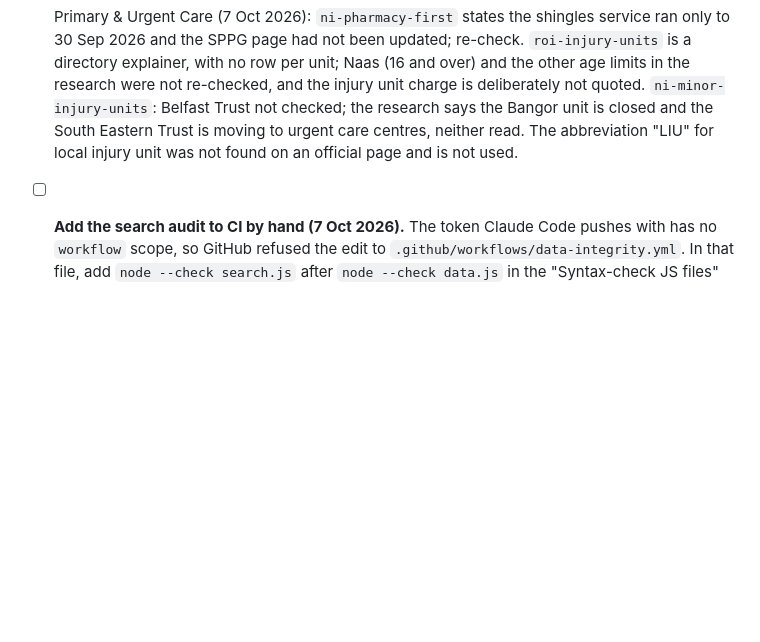
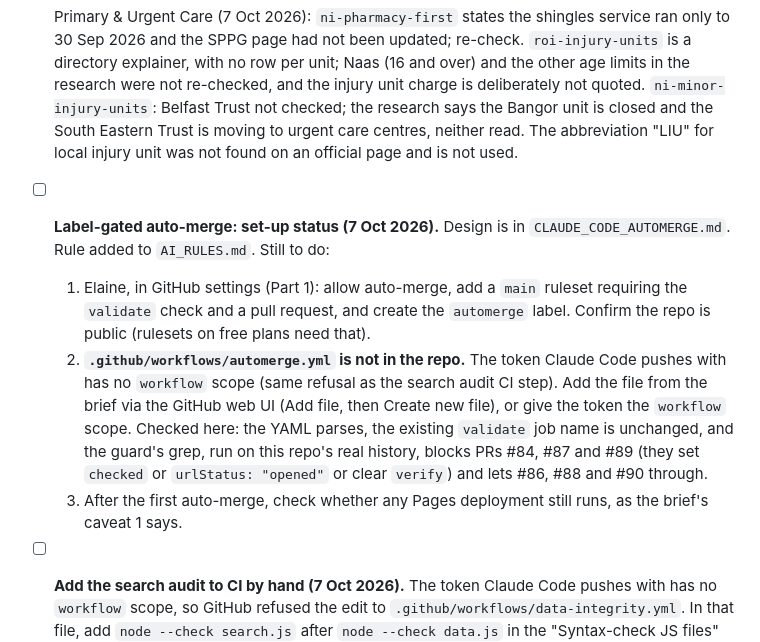
Before and after one commit to conela101-afk/health-hub, a Markdown page: REVIEW.md, the part around the change. GitHub-like rendering; blank space fills up the shorter version.

Commit message:
Add auto-merge rule and set-up checklist (workflow file pending)
Co-Authored-By: Claude Sonnet 5.5 <noreply@anthropic.com>

````diff
--- a/REVIEW.md
+++ b/REVIEW.md
@@ -133,6 +133,10 @@ Search-result only; egress to hse.ie, beaumont.ie and nidirect was blocked. Huma
 - [ ] No ROI emergency general surgery entry: no official page lists which hospitals provide 24/7 EGS, and the HSE Model of Care page is "being updated". Do not infer from ED status.
 - [ ] Not added: HSE CIT page (`hse.ie/eng/services/list/3/cits/`) returns "Page not found" (7 Oct 2026). Re-check for a current CIT page.
 - [ ] Primary & Urgent Care (7 Oct 2026): `ni-pharmacy-first` states the shingles service ran only to 30 Sep 2026 and the SPPG page had not been updated; re-check. `roi-injury-units` is a directory explainer, with no row per unit; Naas (16 and over) and the other age limits in the research were not re-checked, and the injury unit charge is deliberately not quoted. `ni-minor-injury-units`: Belfast Trust not checked; the research says the Bangor unit is closed and the South Eastern Trust is moving to urgent care centres, neither read. The abbreviation "LIU" for local injury unit was not found on an official page and is not used.
+- [ ] **Label-gated auto-merge: set-up status (7 Oct 2026).** Design is in `CLAUDE_CODE_AUTOMERGE.md`. Rule added to `AI_RULES.md`. Still to do:
+  1. Elaine, in GitHub settings (Part 1): allow auto-merge, add a `main` ruleset requiring the `validate` check and a pull request, and create the `automerge` label. Confirm the repo is public (rulesets on free plans need that).
+  2. **`.github/workflows/automerge.yml` is not in the repo.** The token Claude Code pushes with has no `workflow` scope (same refusal as the search audit CI step). Add the file from the brief via the GitHub web UI (Add file, then Create new file), or give the token the `workflow` scope. Checked here: the YAML parses, the existing `validate` job name is unchanged, and the guard's grep, run on this repo's real history, blocks PRs #84, #87 and #89 (they set `checked` or `urlStatus: "opened"` or clear `verify`) and lets #86, #88 and #90 through.
+  3. After the first auto-merge, check whether any Pages deployment still runs, as the brief's caveat 1 says.
 - [ ] **Add the search audit to CI by hand (7 Oct 2026).** The token Claude Code pushes with has no `workflow` scope, so GitHub refused the edit to `.github/workflows/data-integrity.yml`. In that file, add `node --check search.js` after `node --check data.js` in the "Syntax-check JS files" step, and add this step before "Guard against data.js being wiped or truncated":
 
   ```yaml
````
Also changed, not shown: AI_RULES.md (+2 -0 lines), CHANGELOG.md (+4 -0 lines).
